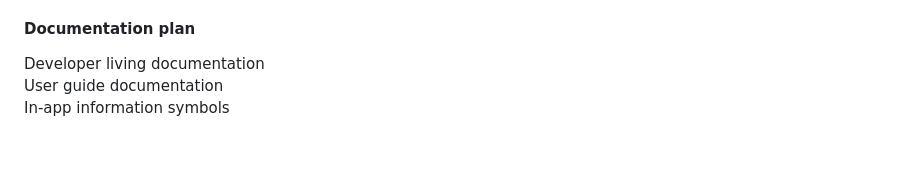
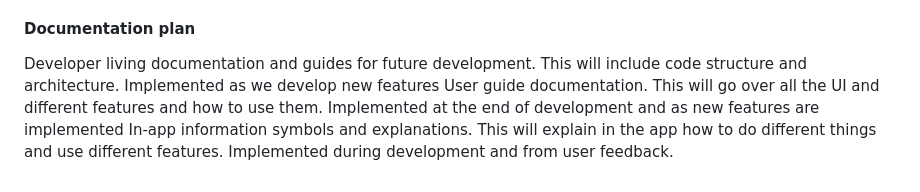
Before and after one commit to NicholasGraalum/CS362-Project, a Markdown page: LIVINGDOC.md, the part around the change. Drawn GitHub-style; blank space fills up the shorter version.

```diff
--- a/LIVINGDOC.md
+++ b/LIVINGDOC.md
@@ -388,6 +388,6 @@ Track all bugs on **GitHub Issues**
 
 
 #### Documentation plan
-Developer living documentation
-User guide documentation
-In-app information symbols
+Developer living documentation and guides for future development. This will include code structure and architecture. Implemented as we develop new features
+User guide documentation. This will go over all the UI and different features and how to use them. Implemented at the end of development and as new features are implemented
+In-app information symbols and explanations. This will explain in the app how to do different things and use different features. Implemented during development and from user feedback.
```
